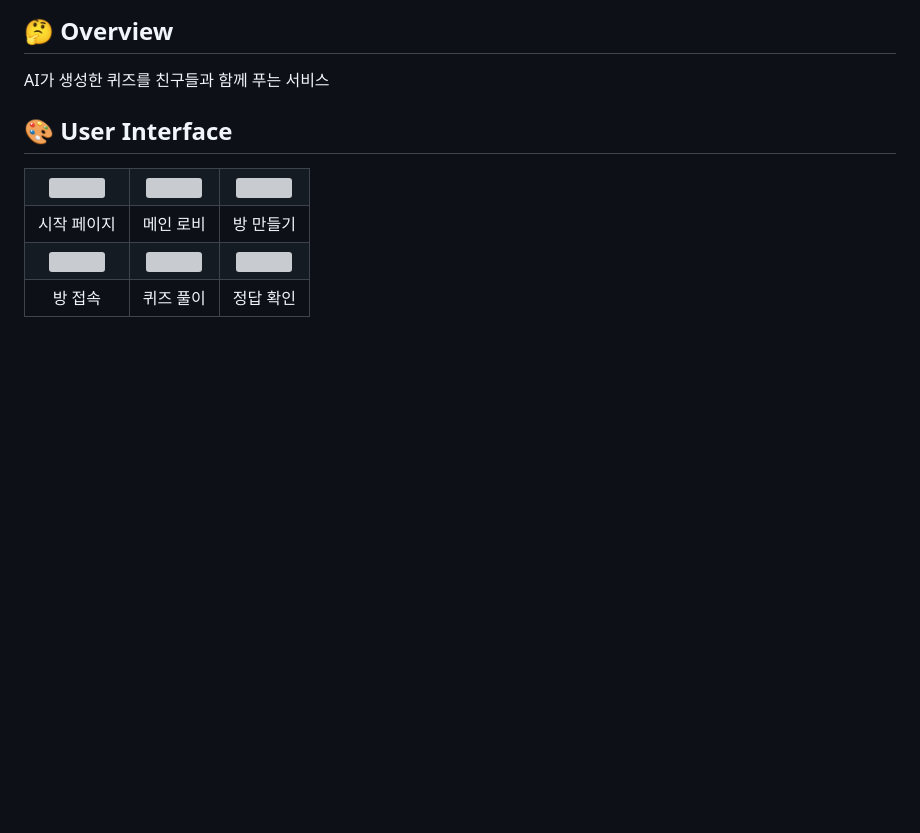
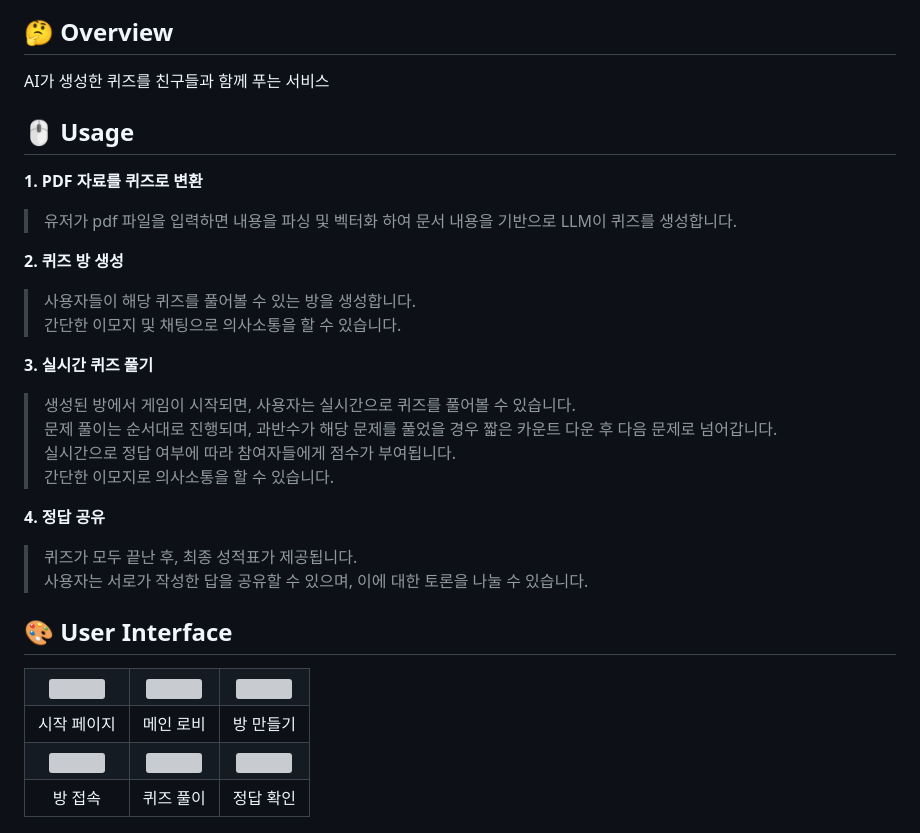
Before and after one commit to Team-WeQuiz/wequiz, a Markdown page: README.md, the part around the change. GitHub-like rendering; blank space fills up the shorter version; grey boxes are pictures that could not be loaded.

Commit message:
[main] Update README.md

```diff
--- a/README.md
+++ b/README.md
@@ -9,6 +9,26 @@
 
 ## 🤔 Overview
 AI가 생성한 퀴즈를 친구들과 함께 푸는 서비스
+
+## 🖱️ Usage
+**1. PDF 자료를 퀴즈로 변환**
+> 유저가 pdf 파일을 입력하면 내용을 파싱 및 벡터화 하여 문서 내용을 기반으로 LLM이 퀴즈를 생성합니다.
+
+**2. 퀴즈 방 생성**
+> 사용자들이 해당 퀴즈를 풀어볼 수 있는 방을 생성합니다.
+> 간단한 이모지 및 채팅으로 의사소통을 할 수 있습니다.
+
+**3. 실시간 퀴즈 풀기**
+> 생성된 방에서 게임이 시작되면, 사용자는 실시간으로 퀴즈를 풀어볼 수 있습니다.
+> 문제 풀이는 순서대로 진행되며, 과반수가 해당 문제를 풀었을 경우 짧은 카운트 다운 후 다음 문제로 넘어갑니다.
+> 실시간으로 정답 여부에 따라 참여자들에게 점수가 부여됩니다.
+> 간단한 이모지로 의사소통을 할 수 있습니다.
+
+**4. 정답 공유**
+> 퀴즈가 모두 끝난 후, 최종 성적표가 제공됩니다.
+> 사용자는 서로가 작성한 답을 공유할 수 있으며, 이에 대한 토론을 나눌 수 있습니다.
+
+
 
 ## 🎨 User Interface
 <table>
```
